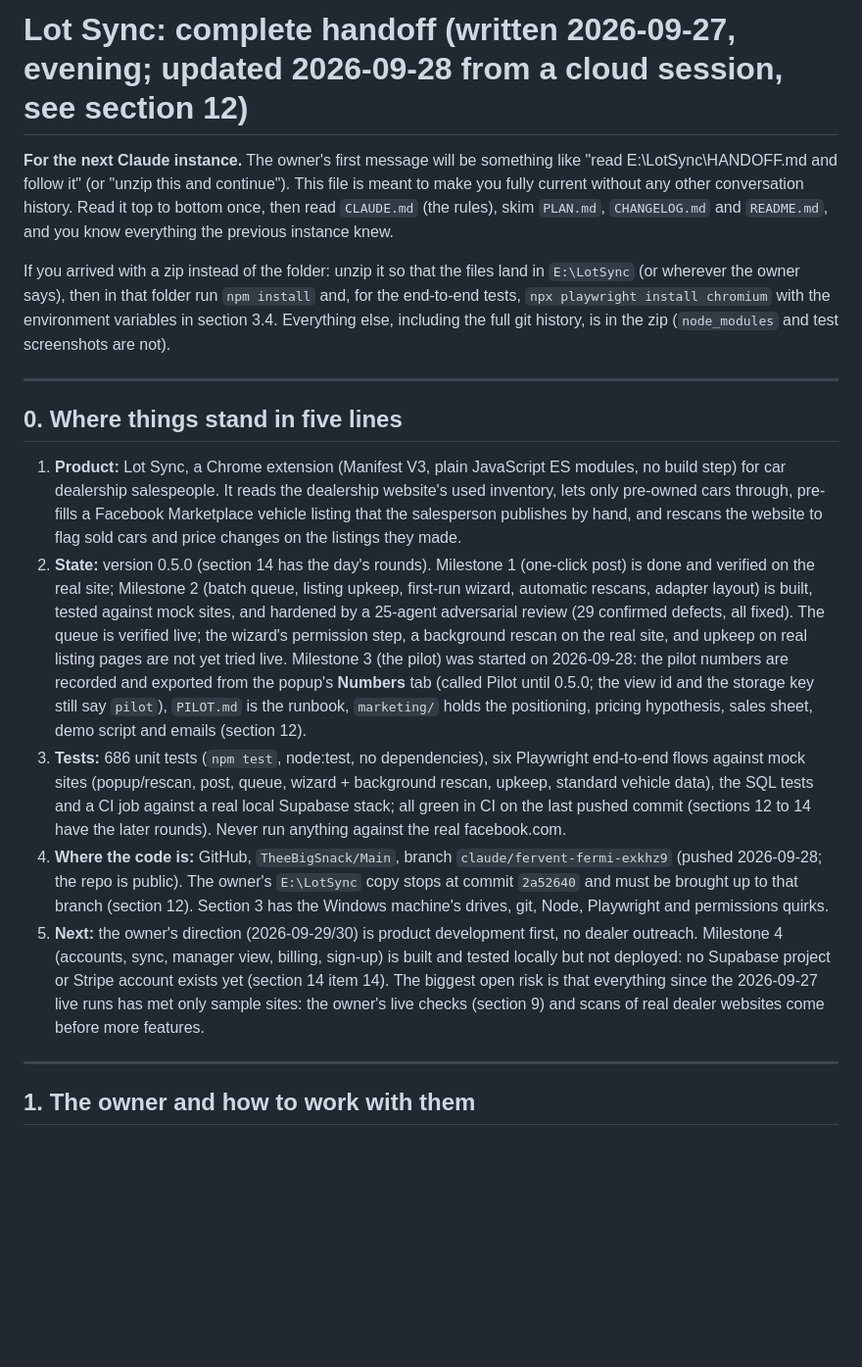
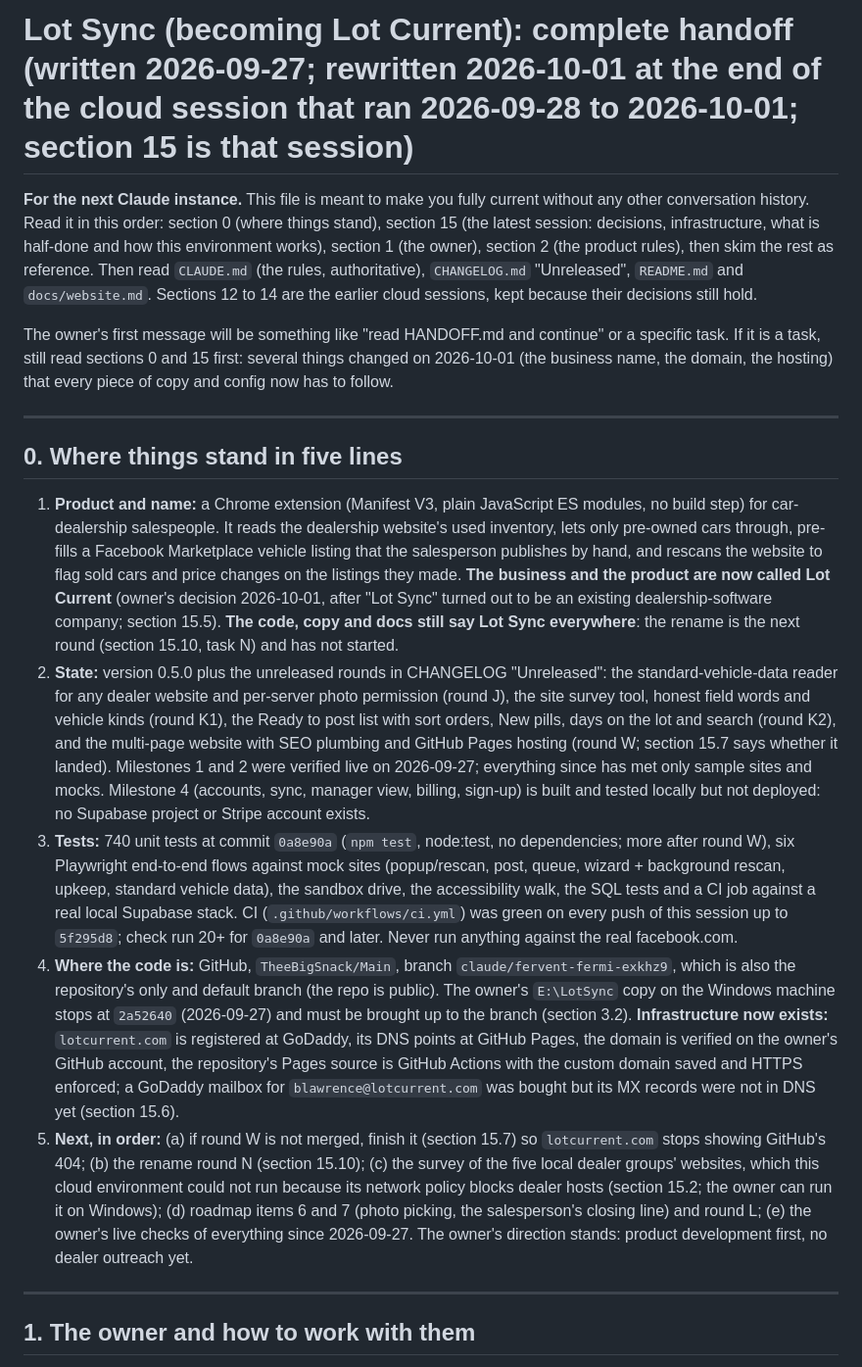
Before and after one commit to TheeBigSnack/Main, a Markdown page: HANDOFF.md, the part around one of its changes. Shown at 98% size. Drawn GitHub-style; blank space fills up the shorter version.

```diff
--- a/HANDOFF.md
+++ b/HANDOFF.md
@@ -1,18 +1,18 @@
-# Lot Sync: complete handoff (written 2026-09-27, evening; updated 2026-09-28 from a cloud session, see section 12)
+# Lot Sync (becoming Lot Current): complete handoff (written 2026-09-27; rewritten 2026-10-01 at the end of the cloud session that ran 2026-09-28 to 2026-10-01; section 15 is that session)
 
-**For the next Claude instance.** The owner's first message will be something like "read E:\LotSync\HANDOFF.md and follow it" (or "unzip this and continue"). This file is meant to make you fully current without any other conversation history. Read it top to bottom once, then read `CLAUDE.md` (the rules), skim `PLAN.md`, `CHANGELOG.md` and `README.md`, and you know everything the previous instance knew.
+**For the next Claude instance.** This file is meant to make you fully current without any other conversation history. Read it in this order: section 0 (where things stand), section 15 (the latest session: decisions, infrastructure, what is half-done and how this environment works), section 1 (the owner), section 2 (the product rules), then skim the rest as reference. Then read `CLAUDE.md` (the rules, authoritative), `CHANGELOG.md` "Unreleased", `README.md` and `docs/website.md`. Sections 12 to 14 are the earlier cloud sessions, kept because their decisions still hold.
 
-If you arrived with a zip instead of the folder: unzip it so that the files land in `E:\LotSync` (or wherever the owner says), then in that folder run `npm install` and, for the end-to-end tests, `npx playwright install chromium` with the environment variables in section 3.4. Everything else, including the full git history, is in the zip (`node_modules` and test screenshots are not).
+The owner's first message will be something like "read HANDOFF.md and continue" or a specific task. If it is a task, still read sections 0 and 15 first: several things changed on 2026-10-01 (the business name, the domain, the hosting) that every piece of copy and config now has to follow.
 
 ---
 
 ## 0. Where things stand in five lines
 
-1. **Product:** Lot Sync, a Chrome extension (Manifest V3, plain JavaScript ES modules, no build step) for car dealership salespeople. It reads the dealership website's used inventory, lets only pre-owned cars through, pre-fills a Facebook Marketplace vehicle listing that the salesperson publishes by hand, and rescans the website to flag sold cars and price changes on the listings they made.
-2. **State:** version 0.5.0 (section 14 has the day's rounds). Milestone 1 (one-click post) is done and verified on the real site; Milestone 2 (batch queue, listing upkeep, first-run wizard, automatic rescans, adapter layout) is built, tested against mock sites, and hardened by a 25-agent adversarial review (29 confirmed defects, all fixed). The queue is verified live; the wizard's permission step, a background rescan on the real site, and upkeep on real listing pages are not yet tried live. Milestone 3 (the pilot) was started on 2026-09-28: the pilot numbers are recorded and exported from the popup's **Numbers** tab (called Pilot until 0.5.0; the view id and the storage key still say `pilot`), `PILOT.md` is the runbook, `marketing/` holds the positioning, pricing hypothesis, sales sheet, demo script and emails (section 12).
-3. **Tests:** 686 unit tests (`npm test`, node:test, no dependencies), six Playwright end-to-end flows against mock sites (popup/rescan, post, queue, wizard + background rescan, upkeep, standard vehicle data), the SQL tests and a CI job against a real local Supabase stack; all green in CI on the last pushed commit (sections 12 to 14 have the later rounds). Never run anything against the real facebook.com.
-4. **Where the code is:** GitHub, `TheeBigSnack/Main`, branch `claude/fervent-fermi-exkhz9` (pushed 2026-09-28; the repo is public). The owner's `E:\LotSync` copy stops at commit `2a52640` and must be brought up to that branch (section 12). Section 3 has the Windows machine's drives, git, Node, Playwright and permissions quirks.
-5. **Next:** the owner's direction (2026-09-29/30) is product development first, no dealer outreach. Milestone 4 (accounts, sync, manager view, billing, sign-up) is built and tested locally but not deployed: no Supabase project or Stripe account exists yet (section 14 item 14). The biggest open risk is that everything since the 2026-09-27 live runs has met only sample sites: the owner's live checks (section 9) and scans of real dealer websites come before more features.
+1. **Product and name:** a Chrome extension (Manifest V3, plain JavaScript ES modules, no build step) for car-dealership salespeople. It reads the dealership website's used inventory, lets only pre-owned cars through, pre-fills a Facebook Marketplace vehicle listing that the salesperson publishes by hand, and rescans the website to flag sold cars and price changes on the listings they made. **The business and the product are now called Lot Current** (owner's decision 2026-10-01, after "Lot Sync" turned out to be an existing dealership-software company; section 15.5). **The code, copy and docs still say Lot Sync everywhere**: the rename is the next round (section 15.10, task N) and has not started.
+2. **State:** version 0.5.0 plus the unreleased rounds in CHANGELOG "Unreleased": the standard-vehicle-data reader for any dealer website and per-server photo permission (round J), the site survey tool, honest field words and vehicle kinds (round K1), the Ready to post list with sort orders, New pills, days on the lot and search (round K2), and the multi-page website with SEO plumbing and GitHub Pages hosting (round W; section 15.7 says whether it landed). Milestones 1 and 2 were verified live on 2026-09-27; everything since has met only sample sites and mocks. Milestone 4 (accounts, sync, manager view, billing, sign-up) is built and tested locally but not deployed: no Supabase project or Stripe account exists.
+3. **Tests:** 740 unit tests at commit `0a8e90a` (`npm test`, node:test, no dependencies; more after round W), six Playwright end-to-end flows against mock sites (popup/rescan, post, queue, wizard + background rescan, upkeep, standard vehicle data), the sandbox drive, the accessibility walk, the SQL tests and a CI job against a real local Supabase stack. CI (`.github/workflows/ci.yml`) was green on every push of this session up to `5f295d8`; check run 20+ for `0a8e90a` and later. Never run anything against the real facebook.com.
+4. **Where the code is:** GitHub, `TheeBigSnack/Main`, branch `claude/fervent-fermi-exkhz9`, which is also the repository's only and default branch (the repo is public). The owner's `E:\LotSync` copy on the Windows machine stops at `2a52640` (2026-09-27) and must be brought up to the branch (section 3.2). **Infrastructure now exists:** `lotcurrent.com` is registered at GoDaddy, its DNS points at GitHub Pages, the domain is verified on the owner's GitHub account, the repository's Pages source is GitHub Actions with the custom domain saved and HTTPS enforced; a GoDaddy mailbox for `blawrence@lotcurrent.com` was bought but its MX records were not in DNS yet (section 15.6).
+5. **Next, in order:** (a) if round W is not merged, finish it (section 15.7) so `lotcurrent.com` stops showing GitHub's 404; (b) the rename round N (section 15.10); (c) the survey of the five local dealer groups' websites, which this cloud environment could not run because its network policy blocks dealer hosts (section 15.2; the owner can run it on Windows); (d) roadmap items 6 and 7 (photo picking, the salesperson's closing line) and round L; (e) the owner's live checks of everything since 2026-09-27. The owner's direction stands: product development first, no dealer outreach yet.
 
 ---
 
```
Also changed, not shown: other parts of HANDOFF.md (+14 -13 lines).
